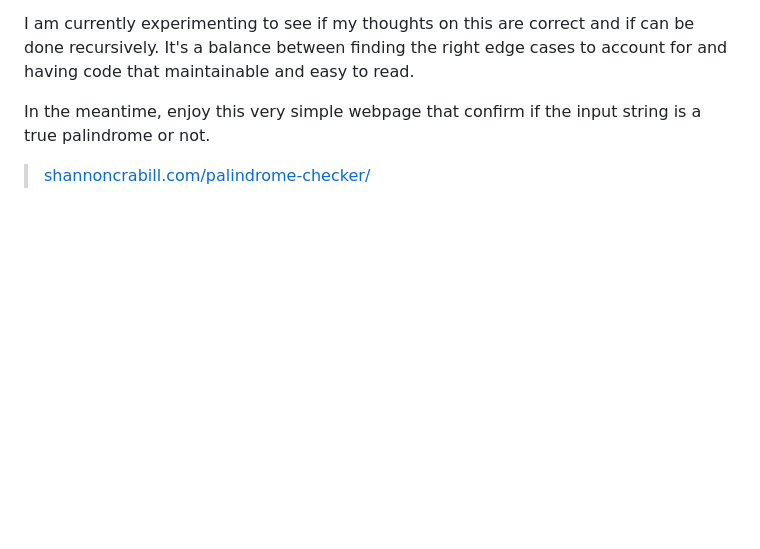
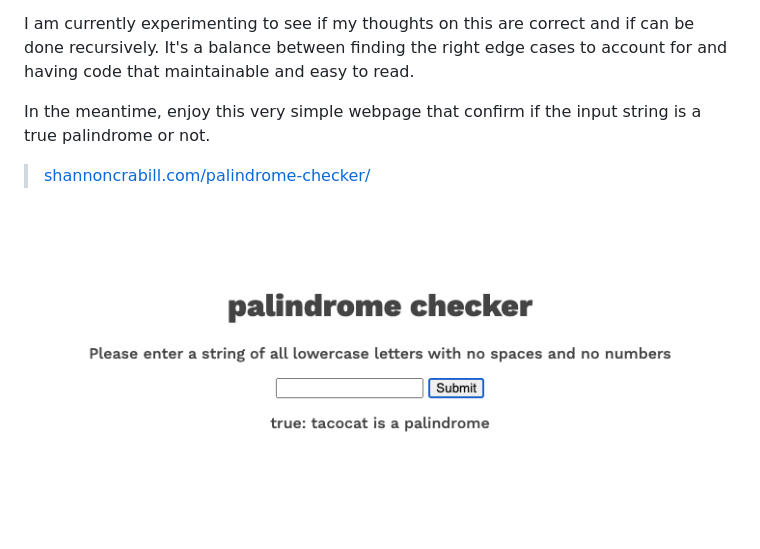
Before and after one commit to scrabill/palindrome-checker, a Markdown page: README.md, the part around the change. Drawn GitHub-style; pictures changed too: palindrome-checker-preview.png (added); blank space fills up the shorter version.

Commit message:
Adds preview image to README

```diff
--- a/README.md
+++ b/README.md
@@ -59,3 +59,5 @@ I am currently experimenting to see if my thoughts on this are correct and if ca
 In the meantime, enjoy this very simple webpage that confirm if the input string is a true palindrome or not.
 
 > [shannoncrabill.com/palindrome-checker/](http://shannoncrabill.com/palindrome-checker/)
+
+![Screenshot of palindrome checker](/palindrome-checker-preview.png)
```
